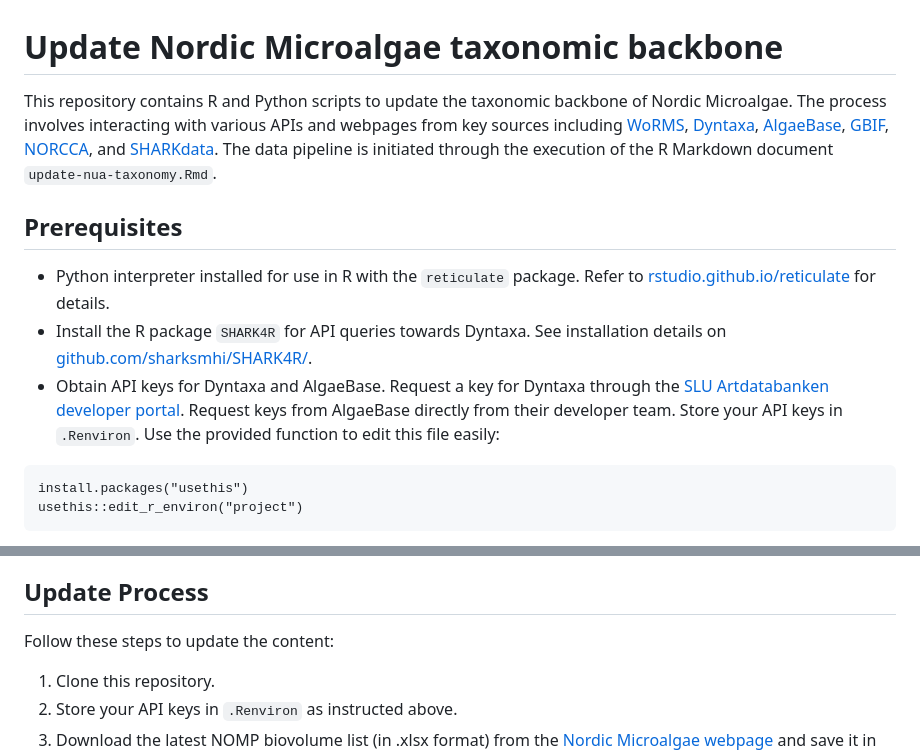
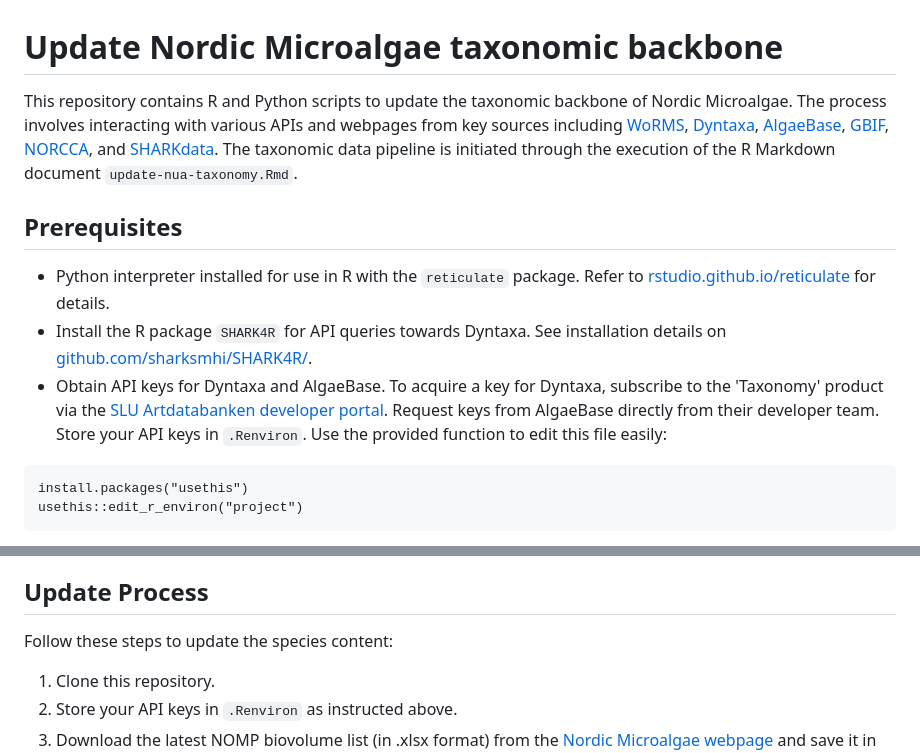
Before and after one commit to nordicmicroalgae/pipeline, a Markdown page: README.md, 2 parts joined by grey strips. Rendered like a GitHub page.

````diff
--- a/README.md
+++ b/README.md
@@ -1,11 +1,11 @@
 # Update Nordic Microalgae taxonomic backbone
 
-This repository contains R and Python scripts to update the taxonomic backbone of Nordic Microalgae. The process involves interacting with various APIs and webpages from key sources including [WoRMS](https://www.marinespecies.org/), [Dyntaxa](https://namnochslaktskap.artfakta.se/), [AlgaeBase](https://www.algaebase.org/), [GBIF](https://www.gbif.org/), [NORCCA](https://norcca.scrol.net/), and [SHARKdata](https://sharkdata.smhi.se/). The data pipeline is initiated through the execution of the R Markdown document `update-nua-taxonomy.Rmd`.
+This repository contains R and Python scripts to update the taxonomic backbone of Nordic Microalgae. The process involves interacting with various APIs and webpages from key sources including [WoRMS](https://www.marinespecies.org/), [Dyntaxa](https://namnochslaktskap.artfakta.se/), [AlgaeBase](https://www.algaebase.org/), [GBIF](https://www.gbif.org/), [NORCCA](https://norcca.scrol.net/), and [SHARKdata](https://sharkdata.smhi.se/). The taxonomic data pipeline is initiated through the execution of the R Markdown document `update-nua-taxonomy.Rmd`.
 
 ## Prerequisites
 - Python interpreter installed for use in R with the `reticulate` package. Refer to [rstudio.github.io/reticulate](https://rstudio.github.io/reticulate/) for details.
 - Install the R package `SHARK4R` for API queries towards Dyntaxa. See installation details on [github.com/sharksmhi/SHARK4R/](https://github.com/sharksmhi/SHARK4R/).
-- Obtain API keys for Dyntaxa and AlgaeBase. Request a key for Dyntaxa through the [SLU Artdatabanken developer portal](https://api-portal.artdatabanken.se/). Request keys from AlgaeBase directly from their developer team.  Store your API keys in `.Renviron`. Use the provided function to edit this file easily:
+- Obtain API keys for Dyntaxa and AlgaeBase. To acquire a key for Dyntaxa, subscribe to the 'Taxonomy' product via the [SLU Artdatabanken developer portal](https://api-portal.artdatabanken.se/). Request keys from AlgaeBase directly from their developer team.  Store your API keys in `.Renviron`. Use the provided function to edit this file easily:
 
 ```
 install.packages("usethis")
@@ -20,7 +20,7 @@ DYNTAXA_APIKEY = "89ad0b9cac6ce53184cc942147e1f06f"
 API query functions towards AlgaeBase have been modified (stored in `/src/R/fun`) from the ```algaeClassify``` package to include AlgaeBase IDs (Patil et al. 2023).
 
 ## Update Process
-Follow these steps to update the content:
+Follow these steps to update the species content:
 1. Clone this repository.
 2. Store your API keys in `.Renviron` as instructed above.
 3. Download the latest NOMP biovolume list (in .xlsx format) from the [Nordic Microalgae webpage](http://nordicmicroalgae.org/tools) and save it in `/data_in/`.
````
